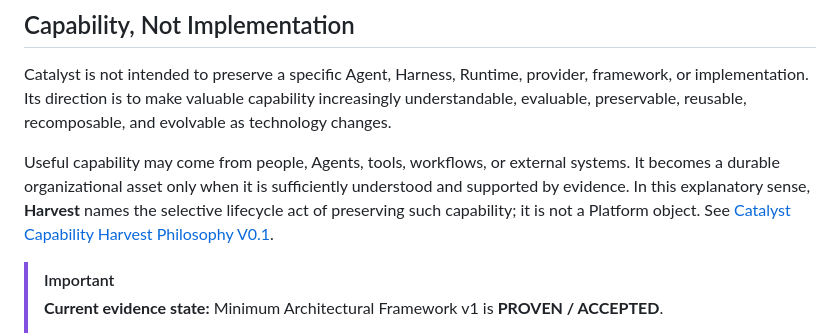
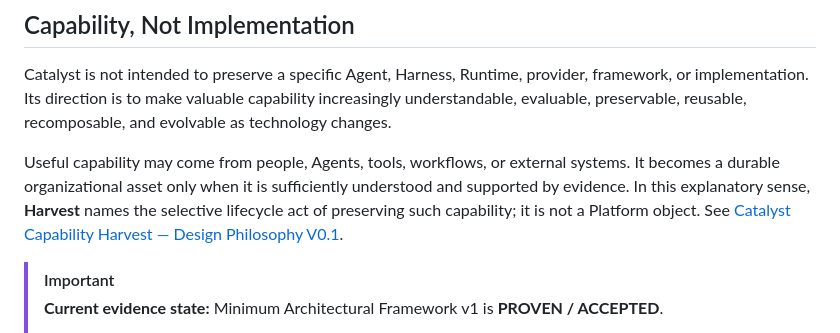
Before and after one commit to chendong010121-hue/Catalyst-Platform, a Markdown page: README.md, the part around the change. GitHub-like rendering.

Commit message:
docs: rename capability harvest design philosophy

```diff
--- a/README.md
+++ b/README.md
@@ -12,7 +12,7 @@ Execution technologies should be free to evolve. Runtimes, providers, agents, ad
 
 Catalyst is not intended to preserve a specific Agent, Harness, Runtime, provider, framework, or implementation. Its direction is to make valuable capability increasingly understandable, evaluable, preservable, reusable, recomposable, and evolvable as technology changes.
 
-Useful capability may come from people, Agents, tools, workflows, or external systems. It becomes a durable organizational asset only when it is sufficiently understood and supported by evidence. In this explanatory sense, **Harvest** names the selective lifecycle act of preserving such capability; it is not a Platform object. See [Catalyst Capability Harvest Philosophy V0.1](docs/CATALYST_CAPABILITY_HARVEST_PHILOSOPHY_V0.1.md).
+Useful capability may come from people, Agents, tools, workflows, or external systems. It becomes a durable organizational asset only when it is sufficiently understood and supported by evidence. In this explanatory sense, **Harvest** names the selective lifecycle act of preserving such capability; it is not a Platform object. See [Catalyst Capability Harvest — Design Philosophy V0.1](docs/CATALYST_CAPABILITY_HARVEST_DESIGN_PHILOSOPHY_V0.1.md).
 
 > [!IMPORTANT]
 > **Current evidence state:** Minimum Architectural Framework v1 is **PROVEN / ACCEPTED**.
```
